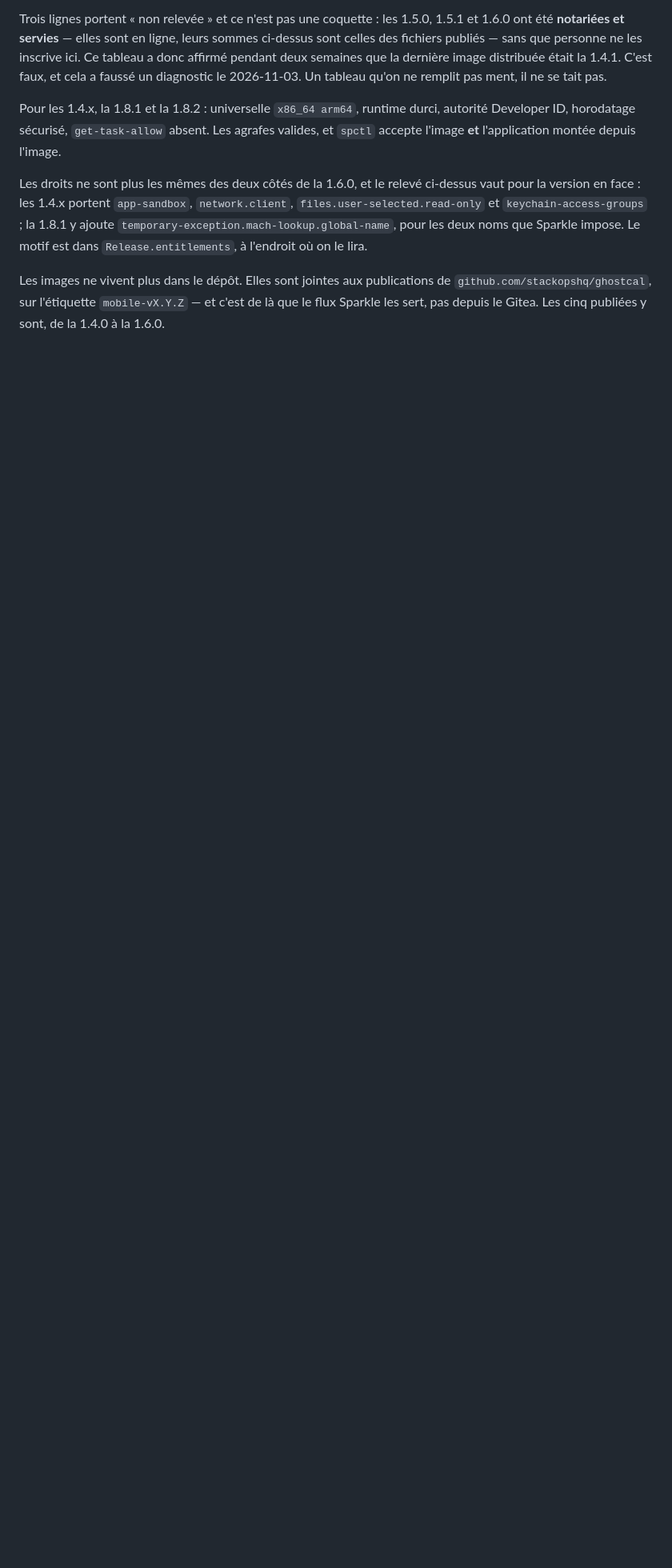
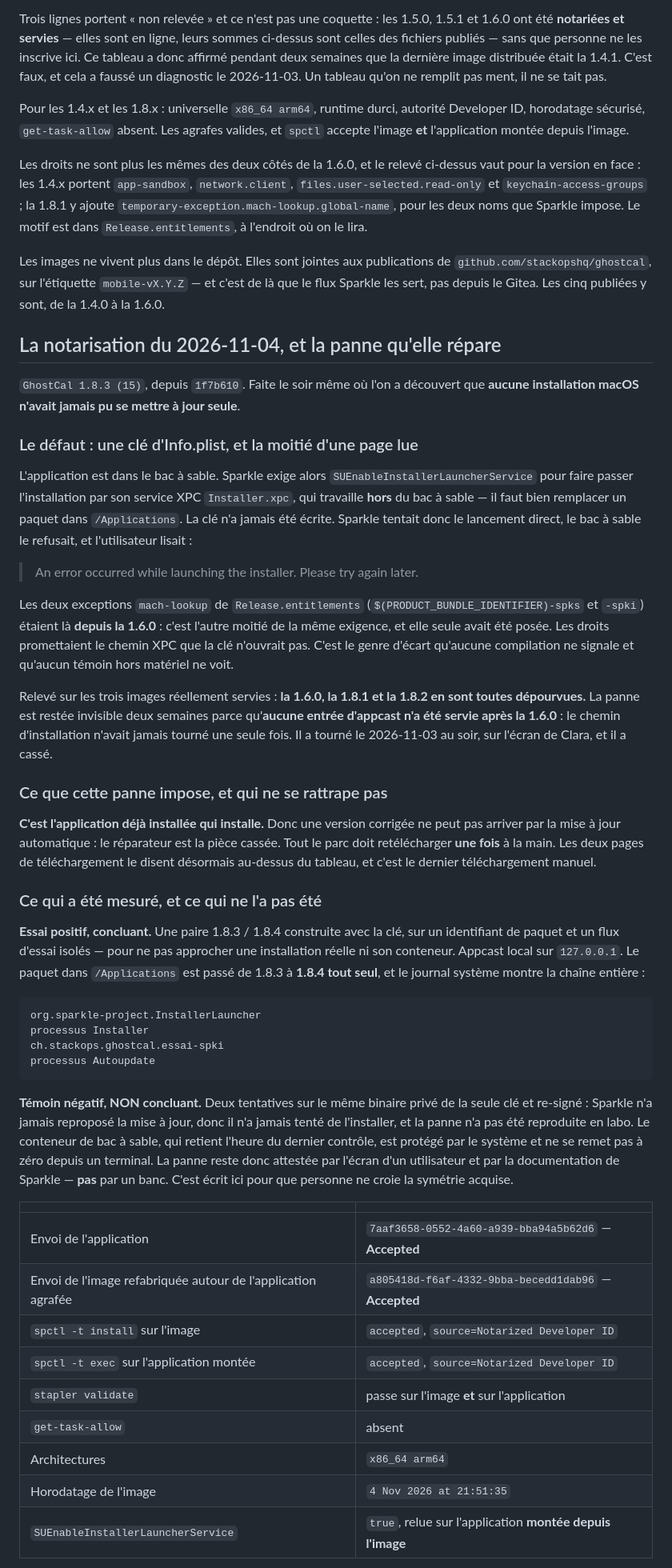
Before and after one commit to stackopshq/ghostcal, a Markdown page: docs/macos.md, the part around one of its changes. Shown at 80% size. Drawn GitHub-style; blank space fills up the shorter version.

Commit message:
docs(macos): record the 1.8.3 notarisation, and the update that never could install
The sandbox needs SUEnableInstallerLauncherService for Sparkle to install
anything, and the key was never written. The mach-lookup exceptions have been
there since 1.6.0 - the other half of the same requirement. 1.6.0, 1.8.1 and
1.8.2 all lack the key, so no installation has ever updated itself.

Also written down: the positive test that proves the fix, and the negative
control that did NOT reproduce the fault, so nobody takes the symmetry for
granted.

````diff
--- a/docs/macos.md
+++ b/docs/macos.md
@@ -402,7 +403,7 @@ affirmé pendant deux semaines que la dernière image distribuée était la 1.4.
 et cela a faussé un diagnostic le 2026-11-03. Un tableau qu'on ne remplit pas ment, il ne
 se tait pas.
 
-Pour les 1.4.x, la 1.8.1 et la 1.8.2 : universelle `x86_64 arm64`, runtime durci, autorité Developer ID,
+Pour les 1.4.x et les 1.8.x : universelle `x86_64 arm64`, runtime durci, autorité Developer ID,
 horodatage sécurisé, `get-task-allow` absent. Les agrafes valides, et `spctl` accepte
 l'image **et** l'application montée depuis l'image.
 
@@ -416,3 +417,71 @@ Les images ne vivent plus dans le dépôt. Elles sont jointes aux publications d
 `github.com/stackopshq/ghostcal`, sur l'étiquette `mobile-vX.Y.Z` — et c'est de là que le
 flux Sparkle les sert, pas depuis le Gitea. Les cinq publiées y sont, de la 1.4.0 à la
 1.6.0.
+
+## La notarisation du 2026-11-04, et la panne qu'elle répare
+
+`GhostCal 1.8.3 (15)`, depuis `1f7b610`. Faite le soir même où l'on a découvert que
+**aucune installation macOS n'avait jamais pu se mettre à jour seule**.
+
+### Le défaut : une clé d'Info.plist, et la moitié d'une page lue
+
+L'application est dans le bac à sable. Sparkle exige alors
+`SUEnableInstallerLauncherService` pour faire passer l'installation par son service XPC
+`Installer.xpc`, qui travaille **hors** du bac à sable — il faut bien remplacer un paquet
+dans `/Applications`. La clé n'a jamais été écrite. Sparkle tentait donc le lancement
+direct, le bac à sable le refusait, et l'utilisateur lisait :
+
+> An error occurred while launching the installer. Please try again later.
+
+Les deux exceptions `mach-lookup` de `Release.entitlements`
+(`$(PRODUCT_BUNDLE_IDENTIFIER)-spks` et `-spki`) étaient là **depuis la 1.6.0** : c'est
+l'autre moitié de la même exigence, et elle seule avait été posée. Les droits promettaient
+le chemin XPC que la clé n'ouvrait pas. C'est le genre d'écart qu'aucune compilation ne
+signale et qu'aucun témoin hors matériel ne voit.
+
+Relevé sur les trois images réellement servies : **la 1.6.0, la 1.8.1 et la 1.8.2 en sont
+toutes dépourvues.** La panne est restée invisible deux semaines parce qu'**aucune entrée
+d'appcast n'a été servie après la 1.6.0** : le chemin d'installation n'avait jamais tourné
+une seule fois. Il a tourné le 2026-11-03 au soir, sur l'écran de Clara, et il a cassé.
+
+### Ce que cette panne impose, et qui ne se rattrape pas
+
+**C'est l'application déjà installée qui installe.** Donc une version corrigée ne peut pas
+arriver par la mise à jour automatique : le réparateur est la pièce cassée. Tout le parc
+doit retélécharger **une fois** à la main. Les deux pages de téléchargement le disent
+désormais au-dessus du tableau, et c'est le dernier téléchargement manuel.
+
+### Ce qui a été mesuré, et ce qui ne l'a pas été
+
+**Essai positif, concluant.** Une paire 1.8.3 / 1.8.4 construite avec la clé, sur un
+identifiant de paquet et un flux d'essai isolés — pour ne pas approcher une installation
+réelle ni son conteneur. Appcast local sur `127.0.0.1`. Le paquet dans `/Applications` est
+passé de 1.8.3 à **1.8.4 tout seul**, et le journal système montre la chaîne entière :
+
+```
+org.sparkle-project.InstallerLauncher
+processus Installer
+ch.stackops.ghostcal.essai-spki
+processus Autoupdate
+```
+
+**Témoin négatif, NON concluant.** Deux tentatives sur le même binaire privé de la seule
+clé et re-signé : Sparkle n'a jamais reproposé la mise à jour, donc il n'a jamais tenté de
+l'installer, et la panne n'a pas été reproduite en labo. Le conteneur de bac à sable, qui
+retient l'heure du dernier contrôle, est protégé par le système et ne se remet pas à zéro
+depuis un terminal. La panne reste donc attestée par l'écran d'un utilisateur et par la
+documentation de Sparkle — **pas** par un banc. C'est écrit ici pour que personne ne croie
+la symétrie acquise.
+
+| | |
+|---|---|
+| Envoi de l'application | `7aaf3658-0552-4a60-a939-bba94a5b62d6` — **Accepted** |
+| Envoi de l'image refabriquée autour de l'application agrafée | `a805418d-f6af-4332-9bba-becedd1dab96` — **Accepted** |
+| `spctl -t install` sur l'image | `accepted`, `source=Notarized Developer ID` |
+| `spctl -t exec` sur l'application montée | `accepted`, `source=Notarized Developer ID` |
+| `stapler validate` | passe sur l'image **et** sur l'application |
+| `get-task-allow` | absent |
+| Architectures | `x86_64 arm64` |
+| Horodatage de l'image | `4 Nov 2026 at 21:51:35` |
+| `SUEnableInstallerLauncherService` | `true`, relue sur l'application **montée depuis l'image** |
+
````
Also changed, not shown: other parts of docs/macos.md (+4 -0 lines).
